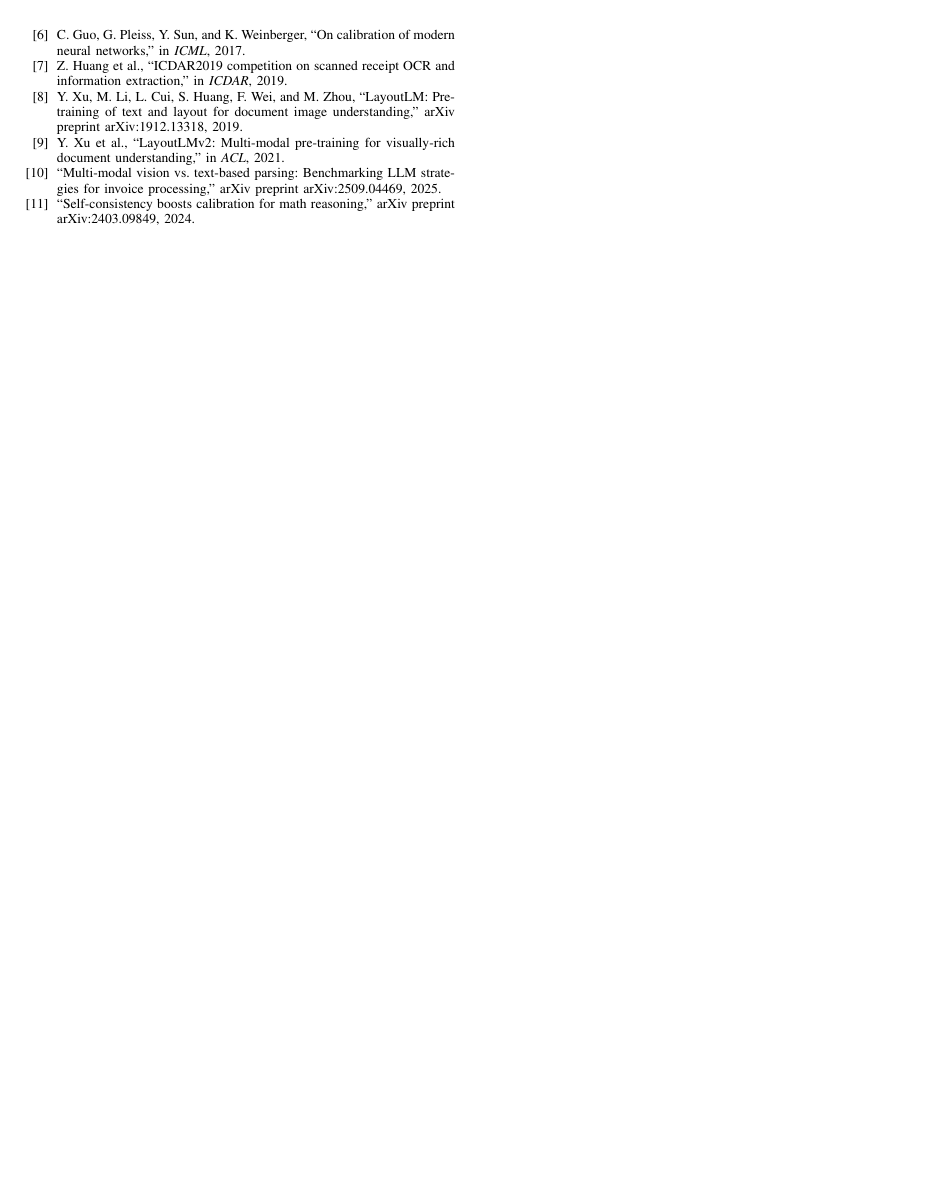
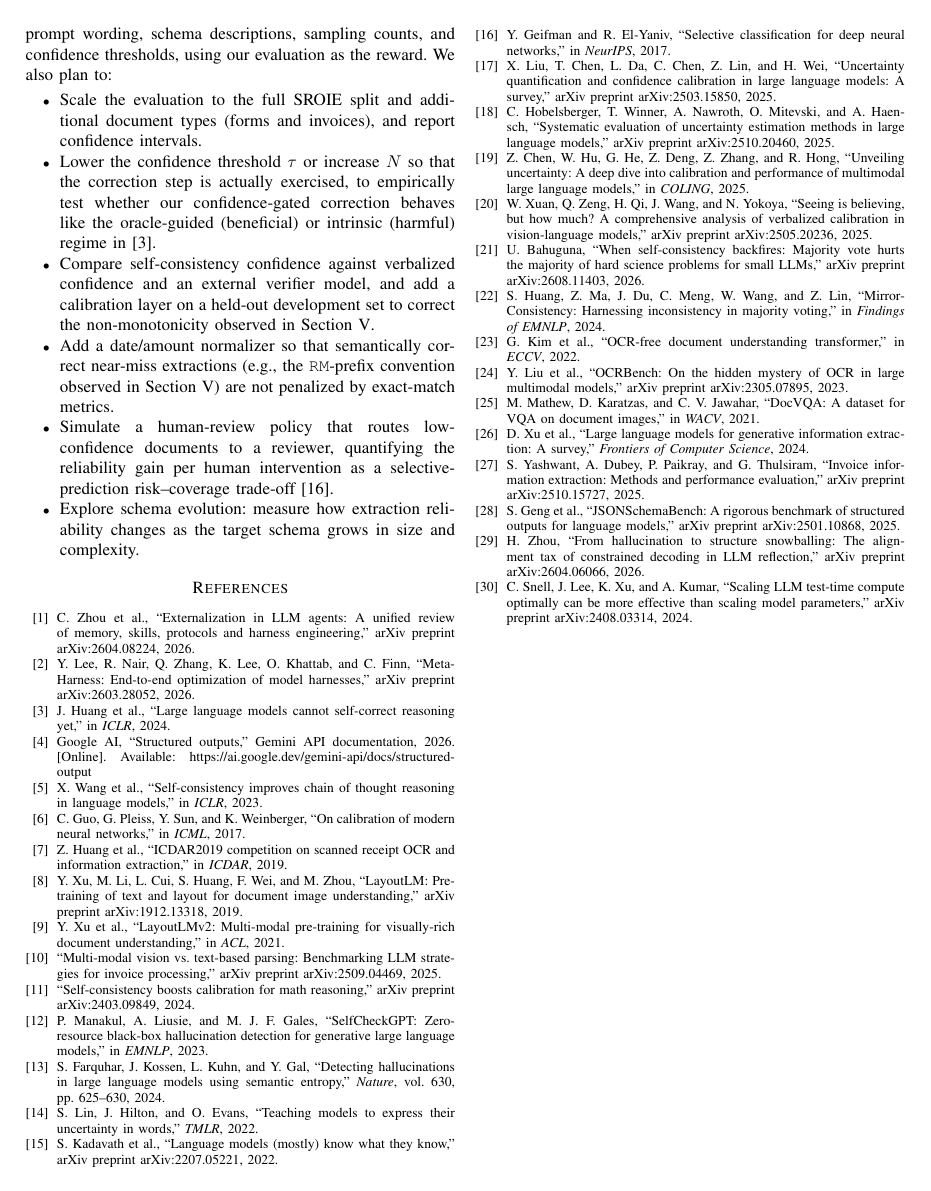
Before and after one commit to Shoukhin1803078/my_all_research, a LaTeX paper (harness_paper.tex): page 8 of 8. Compiled offline with pdfLaTeX.

```diff
--- a/harness_paper.tex
+++ b/harness_paper.tex
@@ -7,6 +7,7 @@
 \usepackage{graphicx}
 \usepackage{textcomp}
 \usepackage{xcolor}
+\usepackage[hidelinks]{hyperref}
 \def\BibTeX{{\rm B\kern-.05em{\sc i\kern-.025em b}\kern-.08em
     T\kern-.1667em\lower.7ex\hbox{E}\kern-.125emX}}
 \begin{document}
@@ -278,7 +279,7 @@
     \item Lower the confidence threshold \(\tau\) or increase \(N\) so that the correction step is actually exercised, to empirically test whether our confidence-gated correction behaves like the oracle-guided (beneficial) or intrinsic (harmful) regime in \cite{b3}.
     \item Compare self-consistency confidence against verbalized confidence and an external verifier model, and add a calibration layer on a held-out development set to correct the non-monotonicity observed in Section~\ref{sec:results}.
     \item Add a date/amount normalizer so that semantically correct near-miss extractions (e.g., the \texttt{RM}-prefix convention observed in Section~\ref{sec:results}) are not penalized by exact-match metrics.
-    \item Simulate a human-review policy that routes low-confidence documents to a reviewer, quantifying the reliability gain per human intervention.
+    \item Simulate a human-review policy that routes low-confidence documents to a reviewer, quantifying the reliability gain per human intervention as a selective-prediction risk--coverage trade-off \cite{b16}.
     \item Explore schema evolution: measure how extraction reliability changes as the target schema grows in size and complexity.
 \end{itemize}
 
@@ -305,6 +306,44 @@
 
 \bibitem{b11} ``Self-consistency boosts calibration for math reasoning,'' arXiv preprint arXiv:2403.09849, 2024.
 
+\bibitem{b12} P.~Manakul, A.~Liusie, and M.~J.~F.~Gales, ``SelfCheckGPT: Zero-resource black-box hallucination detection for generative large language models,'' in \emph{EMNLP}, 2023.
+
+\bibitem{b13} S.~Farquhar, J.~Kossen, L.~Kuhn, and Y.~Gal, ``Detecting hallucinations in large language models using semantic entropy,'' \emph{Nature}, vol.~630, pp.~625--630, 2024.
+
+\bibitem{b14} S.~Lin, J.~Hilton, and O.~Evans, ``Teaching models to express their uncertainty in words,'' \emph{TMLR}, 2022.
+
+\bibitem{b15} S.~Kadavath et al., ``Language models (mostly) know what they know,'' arXiv preprint arXiv:2207.05221, 2022.
+
+\bibitem{b16} Y.~Geifman and R.~El-Yaniv, ``Selective classification for deep neural networks,'' in \emph{NeurIPS}, 2017.
+
+\bibitem{b18} X.~Liu, T.~Chen, L.~Da, C.~Chen, Z.~Lin, and H.~Wei, ``Uncertainty quantification and confidence calibration in large language models: A survey,'' arXiv preprint arXiv:2503.15850, 2025.
+
+\bibitem{b19} C.~Hobelsberger, T.~Winner, A.~Nawroth, O.~Mitevski, and A.~Haensch, ``Systematic evaluation of uncertainty estimation methods in large language models,'' arXiv preprint arXiv:2510.20460, 2025.
+
+\bibitem{b20} Z.~Chen, W.~Hu, G.~He, Z.~Deng, Z.~Zhang, and R.~Hong, ``Unveiling uncertainty: A deep dive into calibration and performance of multimodal large language models,'' in \emph{COLING}, 2025.
+
+\bibitem{b21} W.~Xuan, Q.~Zeng, H.~Qi, J.~Wang, and N.~Yokoya, ``Seeing is believing, but how much? A comprehensive analysis of verbalized calibration in vision-language models,'' arXiv preprint arXiv:2505.20236, 2025.
+
+\bibitem{b22} U.~Bahuguna, ``When self-consistency backfires: Majority vote hurts the majority of hard science problems for small LLMs,'' arXiv preprint arXiv:2608.11403, 2026.
+
+\bibitem{b23} S.~Huang, Z.~Ma, J.~Du, C.~Meng, W.~Wang, and Z.~Lin, ``Mirror-Consistency: Harnessing inconsistency in majority voting,'' in \emph{Findings of EMNLP}, 2024.
+
+\bibitem{b24} G.~Kim et al., ``OCR-free document understanding transformer,'' in \emph{ECCV}, 2022.
+
+\bibitem{b25} Y.~Liu et al., ``OCRBench: On the hidden mystery of OCR in large multimodal models,'' arXiv preprint arXiv:2305.07895, 2023.
+
+\bibitem{b27} M.~Mathew, D.~Karatzas, and C.~V.~Jawahar, ``DocVQA: A dataset for VQA on document images,'' in \emph{WACV}, 2021.
+
+\bibitem{b28} D.~Xu et al., ``Large language models for generative information extraction: A survey,'' \emph{Frontiers of Computer Science}, 2024.
+
+\bibitem{b29} S.~Yashwant, A.~Dubey, P.~Paikray, and G.~Thulsiram, ``Invoice information extraction: Methods and performance evaluation,'' arXiv preprint arXiv:2510.15727, 2025.
+
+\bibitem{b30} S.~Geng et al., ``JSONSchemaBench: A rigorous benchmark of structured outputs for language models,'' arXiv preprint arXiv:2501.10868, 2025.
+
+\bibitem{b31} H.~Zhou, ``From hallucination to structure snowballing: The alignment tax of constrained decoding in LLM reflection,'' arXiv preprint arXiv:2604.06066, 2026.
+
+\bibitem{b32} C.~Snell, J.~Lee, K.~Xu, and A.~Kumar, ``Scaling LLM test-time compute optimally can be more effective than scaling model parameters,'' arXiv preprint arXiv:2408.03314, 2024.
+
 \end{thebibliography}
 
 \end{document}
```
Also changed, not shown: .commandcode/taste/taste.md, harness_paper.tex (10 more changed lines).
